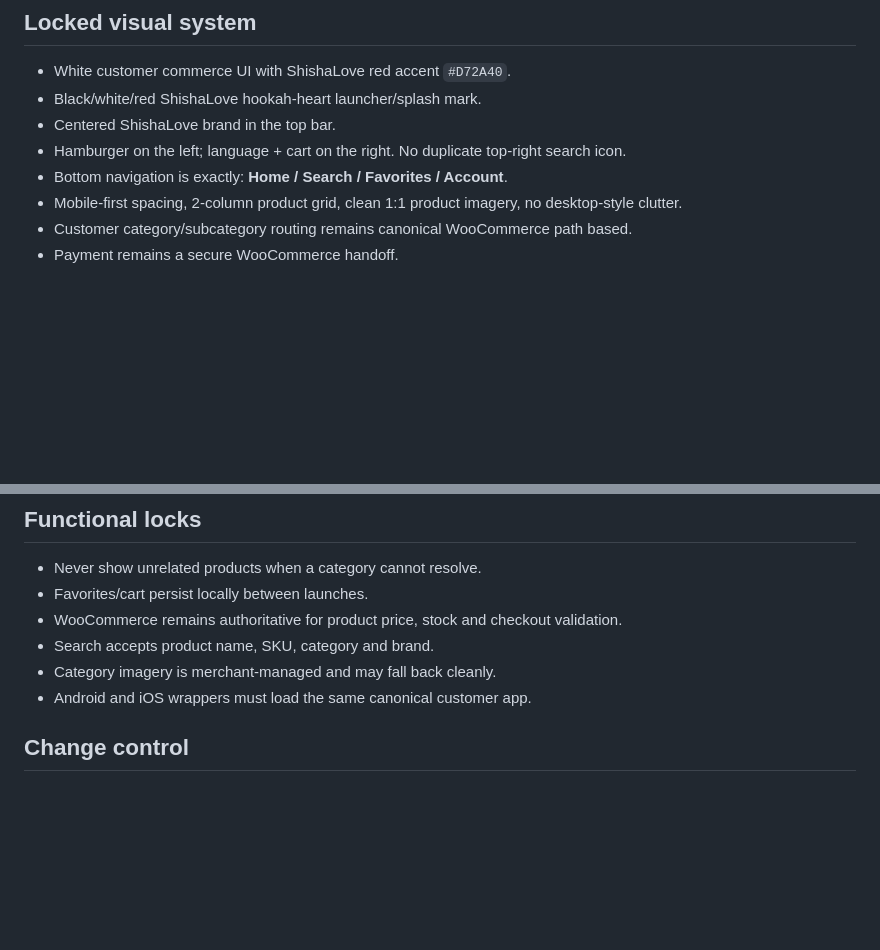
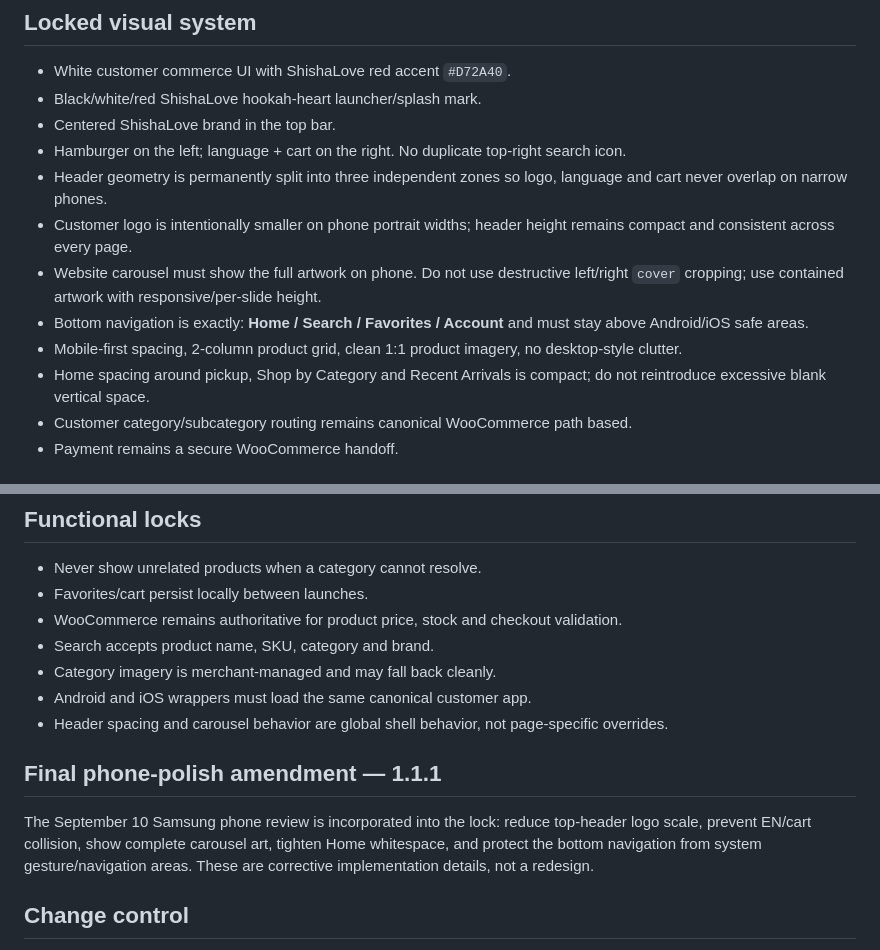
Before and after one commit to smilemangaphotography-svg/apps, a Markdown page: shishalove-wordpress-bridge/design-lock/SHISHALOVE_CUSTOMER_1_1_LOCK.md, 2 parts joined by grey strips. Rendered like a GitHub page; blank space fills up the shorter version.

Commit message:
Amend ShishaLove 1.1 design lock with final phone polish

```diff
--- a/shishalove-wordpress-bridge/design-lock/SHISHALOVE_CUSTOMER_1_1_LOCK.md
+++ b/shishalove-wordpress-bridge/design-lock/SHISHALOVE_CUSTOMER_1_1_LOCK.md
@@ -10,8 +10,12 @@ Reference SHA-256: `9f4334c1b15a3ed23532ed108233ed413bbc6ee56b015858c84b69721780
 - Black/white/red ShishaLove hookah-heart launcher/splash mark.
 - Centered ShishaLove brand in the top bar.
 - Hamburger on the left; language + cart on the right. No duplicate top-right search icon.
-- Bottom navigation is exactly: **Home / Search / Favorites / Account**.
+- Header geometry is permanently split into three independent zones so logo, language and cart never overlap on narrow phones.
+- Customer logo is intentionally smaller on phone portrait widths; header height remains compact and consistent across every page.
+- Website carousel must show the full artwork on phone. Do not use destructive left/right `cover` cropping; use contained artwork with responsive/per-slide height.
+- Bottom navigation is exactly: **Home / Search / Favorites / Account** and must stay above Android/iOS safe areas.
 - Mobile-first spacing, 2-column product grid, clean 1:1 product imagery, no desktop-style clutter.
+- Home spacing around pickup, Shop by Category and Recent Arrivals is compact; do not reintroduce excessive blank vertical space.
 - Customer category/subcategory routing remains canonical WooCommerce path based.
 - Payment remains a secure WooCommerce handoff.
 
@@ -42,6 +46,10 @@ Reference SHA-256: `9f4334c1b15a3ed23532ed108233ed413bbc6ee56b015858c84b69721780
 - Search accepts product name, SKU, category and brand.
 - Category imagery is merchant-managed and may fall back cleanly.
 - Android and iOS wrappers must load the same canonical customer app.
+- Header spacing and carousel behavior are global shell behavior, not page-specific overrides.
+
+## Final phone-polish amendment — 1.1.1
+The September 10 Samsung phone review is incorporated into the lock: reduce top-header logo scale, prevent EN/cart collision, show complete carousel art, tighten Home whitespace, and protect the bottom navigation from system gesture/navigation areas. These are corrective implementation details, not a redesign.
 
 ## Change control
 Future UI changes must preserve this lock unless explicitly approved by the owner. Implementation changes may fix bugs, performance, accessibility, security or platform compatibility without altering the approved page hierarchy and visual language.
```
